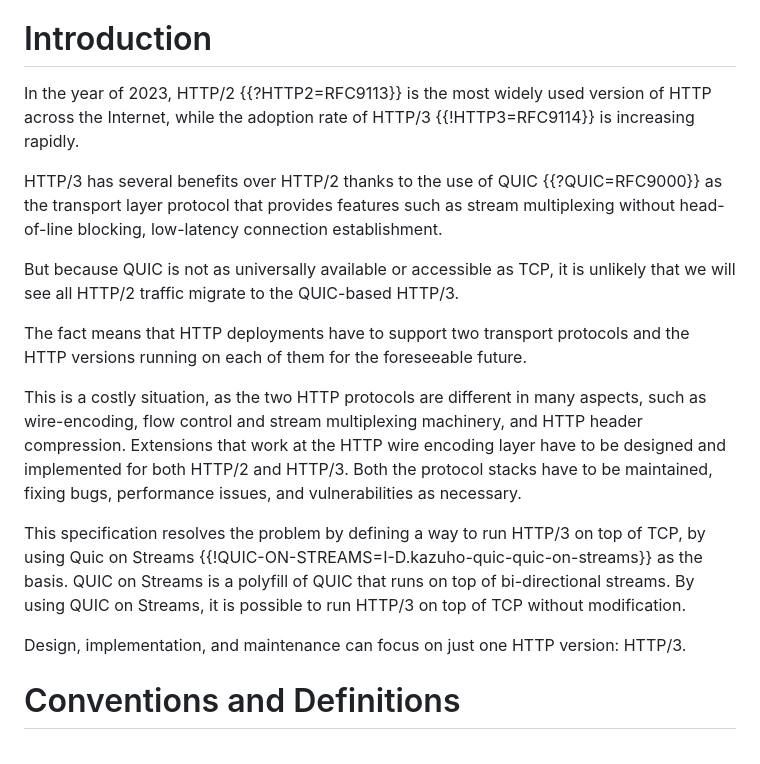
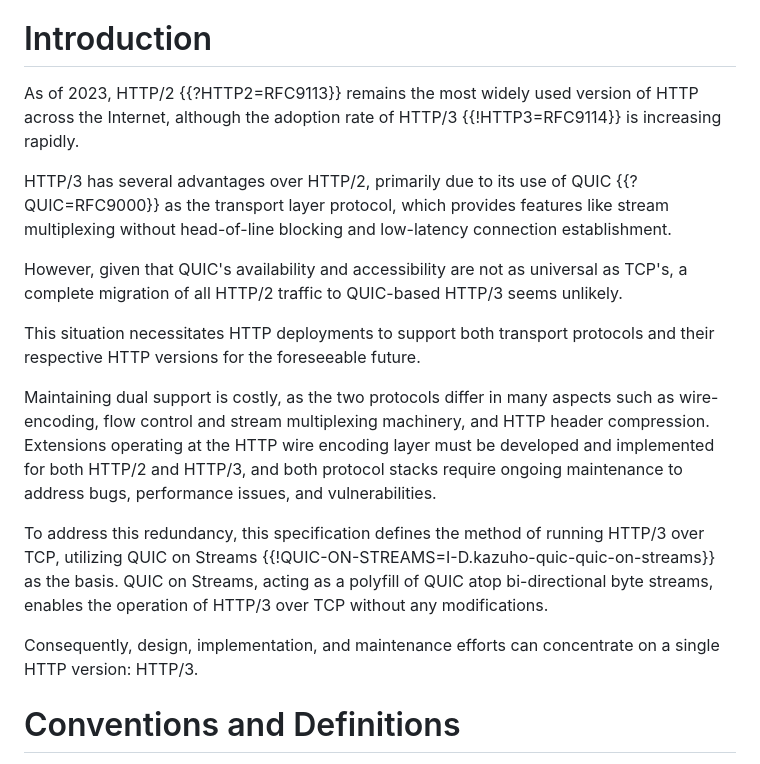
Before and after one commit to kazuho/draft-kazuho-httpbis-http3-over-tcp, a Markdown page: draft-kazuho-httpbis-http3-on-streams.md, the part around the change. GitHub-like rendering.

Commit message:
refine intro

```diff
--- a/draft-kazuho-httpbis-http3-on-streams.md
+++ b/draft-kazuho-httpbis-http3-on-streams.md
@@ -25,37 +25,37 @@ byte-oriented streams such as TLS over TCP.
 
 # Introduction
 
-In the year of 2023, HTTP/2 {{?HTTP2=RFC9113}} is the most widely used version
-of HTTP across the Internet, while the adoption rate of HTTP/3
+As of 2023, HTTP/2 {{?HTTP2=RFC9113}} remains the most widely used version of
+HTTP across the Internet, although the adoption rate of HTTP/3
 {{!HTTP3=RFC9114}} is increasing rapidly.
 
-HTTP/3 has several benefits over HTTP/2 thanks to the use of QUIC
-{{?QUIC=RFC9000}} as the transport layer protocol that provides features such as
-stream multiplexing without head-of-line blocking, low-latency connection
+HTTP/3 has several advantages over HTTP/2, primarily due to its use of QUIC
+{{?QUIC=RFC9000}} as the transport layer protocol, which provides features like
+stream multiplexing without head-of-line blocking and low-latency connection
 establishment.
 
-But because QUIC is not as universally available or accessible as TCP, it is
-unlikely that we will see all HTTP/2 traffic migrate to the QUIC-based HTTP/3.
+However, given that QUIC's availability and accessibility are not as universal
+as TCP's, a complete migration of all HTTP/2 traffic to QUIC-based HTTP/3 seems
+unlikely.
 
-The fact means that HTTP deployments have to support two transport protocols and
-the HTTP versions running on each of them for the foreseeable future.
+This situation necessitates HTTP deployments to support both transport protocols
+and their respective HTTP versions for the foreseeable future.
 
-This is a costly situation, as the two HTTP protocols are different in many
-aspects, such as wire-encoding, flow control and stream multiplexing machinery,
-and HTTP header compression. Extensions that work at the HTTP wire encoding
-layer have to be designed and implemented for both HTTP/2 and HTTP/3. Both the
-protocol stacks have to be maintained, fixing bugs, performance issues, and
-vulnerabilities as necessary.
+Maintaining dual support is costly, as the two protocols differ in many aspects
+such as wire-encoding, flow control and stream multiplexing machinery, and HTTP
+header compression. Extensions operating at the HTTP wire encoding layer must
+be developed and implemented for both HTTP/2 and HTTP/3, and both protocol
+stacks require ongoing maintenance to address bugs, performance issues, and
+vulnerabilities.
 
-This specification resolves the problem by defining a way to run HTTP/3 on top
-of TCP, by using Quic on Streams
+To address this redundancy, this specification defines the method of running
+HTTP/3 over TCP, utilizing QUIC on Streams
 {{!QUIC-ON-STREAMS=I-D.kazuho-quic-quic-on-streams}} as the basis. QUIC on
-Streams is a polyfill of QUIC that runs on top of bi-directional streams. By
-using QUIC on Streams, it is possible to run HTTP/3 on top of TCP without
-modification.
+Streams, acting as a polyfill of QUIC atop bi-directional byte streams, enables
+the operation of HTTP/3 over TCP without any modifications.
 
-Design, implementation, and maintenance can focus on just one HTTP version:
-HTTP/3.
+Consequently, design, implementation, and maintenance efforts can concentrate on
+a single HTTP version: HTTP/3.
 
 
 # Conventions and Definitions
```
